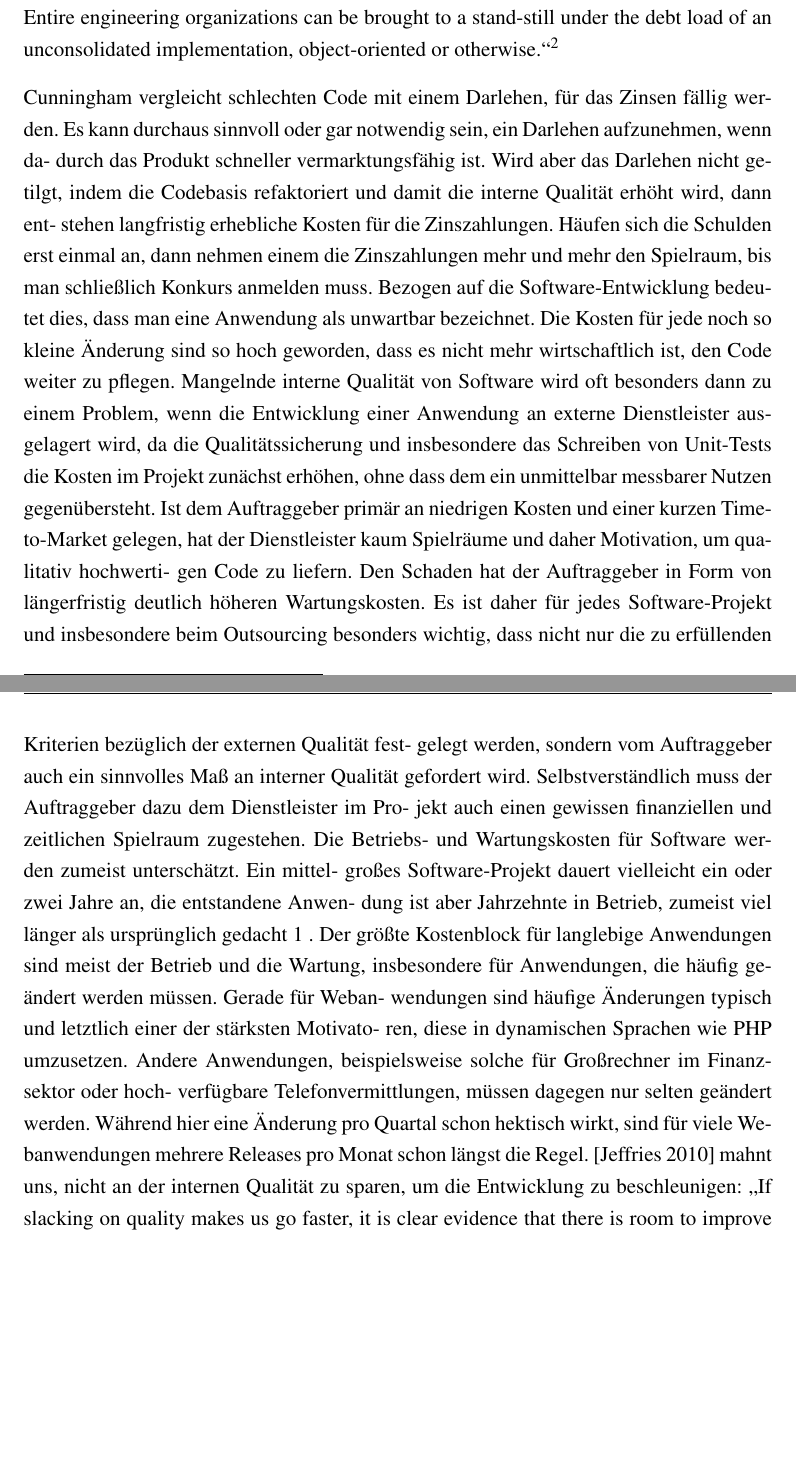
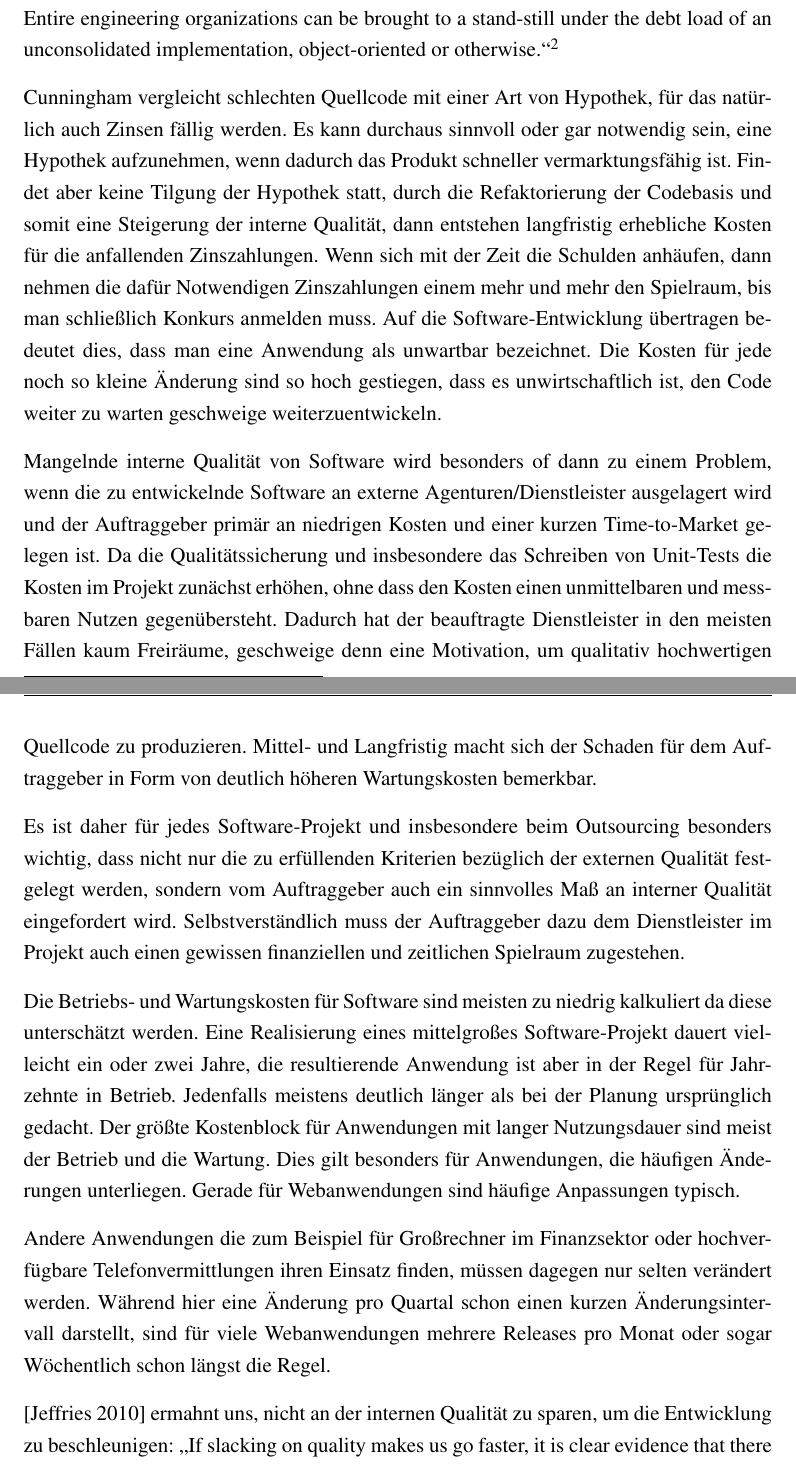
Before and after one commit to andygrunwald/FOM-LaTeX-Template, a LaTeX thesis (thesis_main.tex, which reads kapitel/kapitel_1/kapitel_1.tex): two parts of pages 11 and 12 of 40 before the commit and two parts of pages 11 and 12 of 41 after it, joined at a grey line, cut so that both start at the same text, the shorter picture padded with empty space. The pictures show the PDF file thesis_main.pdf that the author committed with the source.

Commit message:
extend soll konzept

```diff
--- a/kapitel/kapitel_1/kapitel_1.tex
+++ b/kapitel/kapitel_1/kapitel_1.tex
@@ -78,38 +78,21 @@ when the debt is not repaid. Every minute spent on not-quite-right code counts a
 on that debt. Entire engineering organizations can be brought to a stand-still
 under the debt load of an unconsolidated implementation, object-oriented or otherwise.“ ~\footcite[]{website:ward:cunningham} % @todo check format
 
-Cunningham vergleicht schlechten Code mit einem Darlehen, für das Zinsen fällig werden.
-Es kann durchaus sinnvoll oder gar notwendig sein, ein Darlehen aufzunehmen, wenn da-
-durch das Produkt schneller vermarktungsfähig ist. Wird aber das Darlehen nicht getilgt,
-indem die Codebasis refaktoriert und damit die interne Qualität erhöht wird, dann ent-
-stehen langfristig erhebliche Kosten für die Zinszahlungen. Häufen sich die Schulden erst
-einmal an, dann nehmen einem die Zinszahlungen mehr und mehr den Spielraum, bis
-man schließlich Konkurs anmelden muss. Bezogen auf die Software-Entwicklung bedeu-
-tet dies, dass man eine Anwendung als unwartbar bezeichnet. Die Kosten für jede noch so
-kleine Änderung sind so hoch geworden, dass es nicht mehr wirtschaftlich ist, den Code
-weiter zu pflegen.
-Mangelnde interne Qualität von Software wird oft besonders dann zu einem Problem,
-wenn die Entwicklung einer Anwendung an externe Dienstleister ausgelagert wird, da die
-Qualitätssicherung und insbesondere das Schreiben von Unit-Tests die Kosten im Projekt
-zunächst erhöhen, ohne dass dem ein unmittelbar messbarer Nutzen gegenübersteht. Ist
-dem Auftraggeber primär an niedrigen Kosten und einer kurzen Time-to-Market gelegen,
-hat der Dienstleister kaum Spielräume und daher Motivation, um qualitativ hochwerti-
-gen Code zu liefern. Den Schaden hat der Auftraggeber in Form von längerfristig deutlich
-höheren Wartungskosten.
+Cunningham vergleicht schlechten Quellcode mit einer Art von Hypothek, für das natürlich auch Zinsen fällig werden. Es kann durchaus sinnvoll oder gar notwendig sein, eine Hypothek aufzunehmen, wenn dadurch
+das Produkt schneller vermarktungsfähig ist. Findet aber keine Tilgung der Hypothek statt, durch die Refaktorierung der Codebasis und somit eine Steigerung der interne Qualität, dann entstehen
+langfristig erhebliche Kosten für die anfallenden Zinszahlungen. Wenn sich mit der Zeit die Schulden anhäufen, dann nehmen die dafür Notwendigen Zinszahlungen einem mehr und mehr den Spielraum, bis
+man schließlich Konkurs anmelden muss. Auf die Software-Entwicklung übertragen bedeutet dies,
+dass man eine Anwendung als unwartbar bezeichnet. Die Kosten für jede noch so kleine Änderung sind so hoch gestiegen, dass es unwirtschaftlich ist, den Code weiter zu warten geschweige weiterzuentwickeln.
+
+Mangelnde interne Qualität von Software wird besonders of dann zu einem Problem, wenn die zu entwickelnde
+Software an externe Agenturen/Dienstleister ausgelagert wird und der Auftraggeber primär an niedrigen Kosten und einer kurzen Time-to-Market gelegen ist. Da die Qualitätssicherung und insbesondere das Schreiben von Unit-Tests die Kosten im Projekt zunächst erhöhen, ohne dass den Kosten einen unmittelbaren und messbaren Nutzen gegenübersteht. Dadurch hat der beauftragte Dienstleister in den meisten Fällen kaum Freiräume, geschweige denn eine Motivation, um qualitativ hochwertigen Quellcode zu produzieren. Mittel- und Langfristig macht sich der Schaden für dem Auftraggeber in Form von deutlich höheren Wartungskosten bemerkbar.
+
 Es ist daher für jedes Software-Projekt und insbesondere beim Outsourcing besonders
-wichtig, dass nicht nur die zu erfüllenden Kriterien bezüglich der externen Qualität fest-
-gelegt werden, sondern vom Auftraggeber auch ein sinnvolles Maß an interner Qualität
-gefordert wird. Selbstverständlich muss der Auftraggeber dazu dem Dienstleister im Pro-
-jekt auch einen gewissen finanziellen und zeitlichen Spielraum zugestehen.
-Die Betriebs- und Wartungskosten für Software werden zumeist unterschätzt. Ein mittel-
-großes Software-Projekt dauert vielleicht ein oder zwei Jahre an, die entstandene Anwen-
-dung ist aber Jahrzehnte in Betrieb, zumeist viel länger als ursprünglich gedacht 1 . Der
-größte Kostenblock für langlebige Anwendungen sind meist der Betrieb und die Wartung,
-insbesondere für Anwendungen, die häufig geändert werden müssen. Gerade für Weban-
-wendungen sind häufige Änderungen typisch und letztlich einer der stärksten Motivato-
-ren, diese in dynamischen Sprachen wie PHP umzusetzen.
-Andere Anwendungen, beispielsweise solche für Großrechner im Finanzsektor oder hoch-
-verfügbare Telefonvermittlungen, müssen dagegen nur selten geändert werden. Während
-hier eine Änderung pro Quartal schon hektisch wirkt, sind für viele Webanwendungen
-mehrere Releases pro Monat schon längst die Regel.
-[Jeffries 2010] mahnt uns, nicht an der internen Qualität zu sparen, um die Entwicklung zu
+wichtig, dass nicht nur die zu erfüllenden Kriterien bezüglich der externen Qualität festgelegt
+werden, sondern vom Auftraggeber auch ein sinnvolles Maß an interner Qualität eingefordert wird. Selbstverständlich muss der Auftraggeber dazu dem Dienstleister im Projekt auch einen gewissen finanziellen und zeitlichen Spielraum zugestehen.
+
+Die Betriebs- und Wartungskosten für Software sind meisten zu niedrig kalkuliert da diese unterschätzt werden. Eine Realisierung eines mittelgroßes Software-Projekt dauert vielleicht ein oder zwei Jahre, die resultierende Anwendung ist aber in der Regel für Jahrzehnte in Betrieb. Jedenfalls meistens deutlich länger als bei der Planung ursprünglich gedacht.
+Der größte Kostenblock für Anwendungen mit langer Nutzungsdauer sind meist der Betrieb und die Wartung. Dies gilt besonders für Anwendungen, die häufigen Änderungen unterliegen. Gerade für Webanwendungen
+sind häufige Anpassungen typisch.
+
+Andere Anwendungen die zum Beispiel für Großrechner im Finanzsektor oder hochverfügbare Telefonvermittlungen ihren Einsatz finden, müssen dagegen nur selten verändert werden. Während hier eine Änderung pro Quartal schon einen kurzen Änderungsintervall darstellt, sind für viele Webanwendungen mehrere Releases pro Monat oder sogar Wöchentlich schon längst die Regel.
```
Also changed, not shown: kapitel/kapitel_2/kapitel_2.tex (+33 -0 lines), kapitel/kapitel_3/kapitel_3.tex (+8 -9 lines), thesis_main.pdf, kapitel/kapitel_1/kapitel_1.tex (30 more changed lines).
